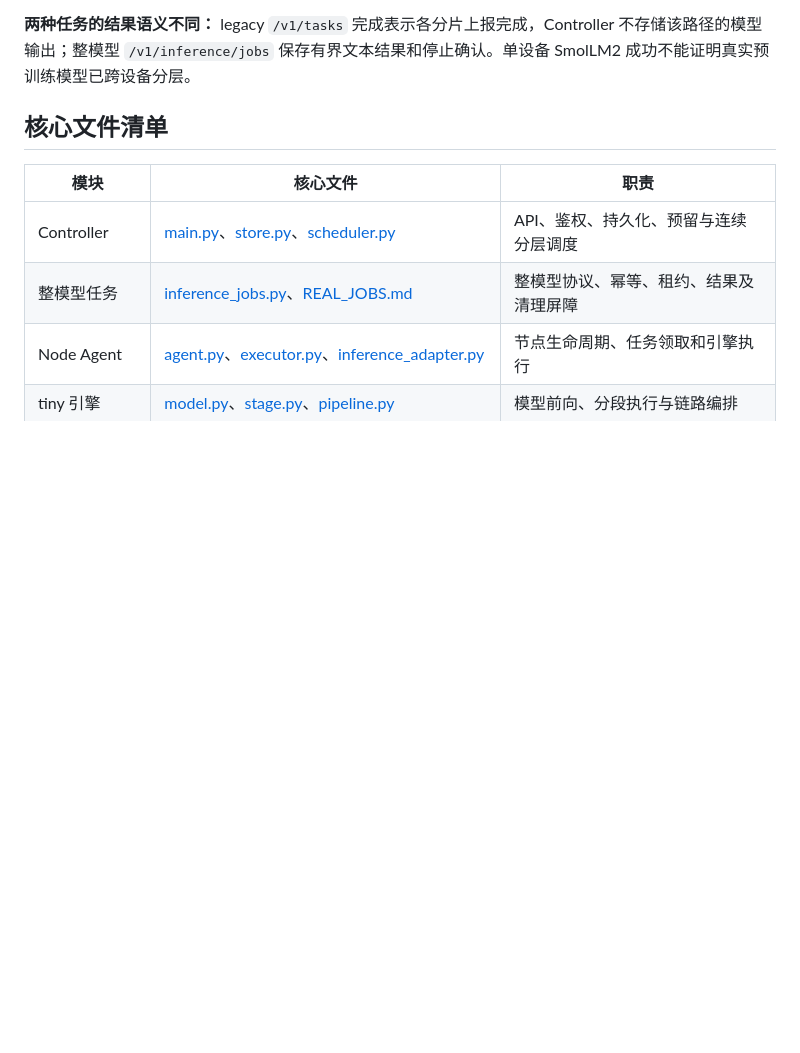
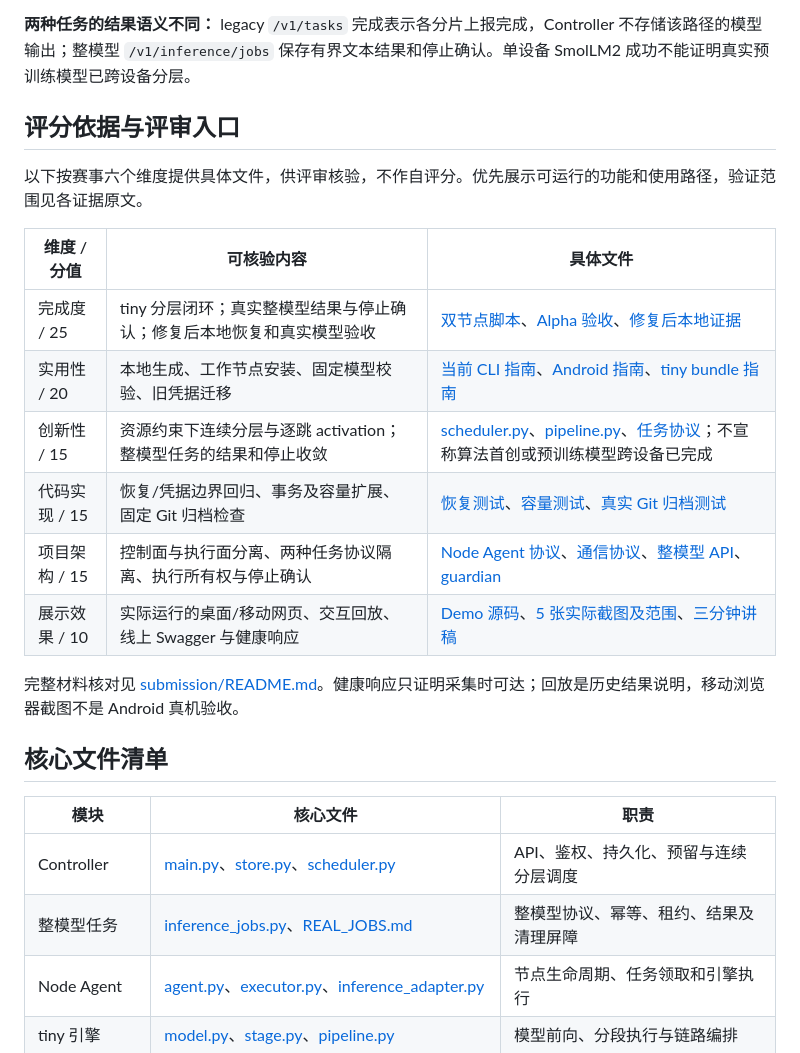
Before and after one commit to 7onytang/LastCore, a Markdown page: README.md, the part around one of its changes. Rendered like a GitHub page; blank space fills up the shorter version.

```diff
--- a/README.md
+++ b/README.md
@@ -27,6 +35,21 @@ Mac worker 的三处恢复/凭据修复已通过 [PR #59](https://github.com/7on
 上述修复后验收是本地测试，不代表新的云端模型运行或 Android 真机验证；云端 Controller 仍沿用原 Alpha 源码。**旧版无 origin 的 worker 凭据需先独立确认原服务器地址，再按[显式迁移说明](real-model-runtime/README.md#worker-credential-and-recovery-corrections)离线绑定**，不能删除状态目录或盲目绑定当前地址来绕过恢复。最终参赛提交与展示材料仍待项目完成后统一固定。
 
 **两种任务的结果语义不同：** legacy `/v1/tasks` 完成表示各分片上报完成，Controller 不存储该路径的模型输出；整模型 `/v1/inference/jobs` 保存有界文本结果和停止确认。单设备 SmolLM2 成功不能证明真实预训练模型已跨设备分层。
+
+## 评分依据与评审入口
+
+以下按赛事六个维度提供具体文件，供评审核验，不作自评分。优先展示可运行的功能和使用路径，验证范围见各证据原文。
+
+| 维度 / 分值 | 可核验内容 | 具体文件 |
+| --- | --- | --- |
+| 完成度 / 25 | tiny 分层闭环；真实整模型结果与停止确认；修复后本地恢复和真实模型验收 | [双节点脚本](integration/run_two_node_local.sh)、[Alpha 验收](submission/evidence/ACCEPTANCE.txt)、[修复后本地证据](submission/evidence/mac-worker-30b9efc-local.json) |
+| 实用性 / 20 | 本地生成、工作节点安装、固定模型校验、旧凭据迁移 | [当前 CLI 指南](real-model-runtime/README.md)、[Android 指南](android-app/README.md)、[tiny bundle 指南](node-agent/desktop/README.md) |
+| 创新性 / 15 | 资源约束下连续分层与逐跳 activation；整模型任务的结果和停止收敛 | [scheduler.py](controller-server/app/scheduler.py)、[pipeline.py](inference-engine/inference_engine/pipeline.py)、[任务协议](controller-server/REAL_JOBS.md)；不宣称算法首创或预训练模型跨设备已完成 |
+| 代码实现 / 15 | 恢复/凭据边界回归、事务及容量扩展、固定 Git 归档检查 | [恢复测试](real-model-runtime/tests/test_worker_recovery.py)、[容量测试](controller-server/tests/test_capacity_expiry_scaling.py)、[真实 Git 归档测试](ops/staging/tests/test_prepare_release.py) |
+| 项目架构 / 15 | 控制面与执行面分离、两种任务协议隔离、执行所有权与停止确认 | [Node Agent 协议](node-agent/PROTOCOL.md)、[通信协议](communication/PROTOCOL.md)、[整模型 API](controller-server/REAL_JOBS.md)、[guardian](real-model-runtime/job_guardian.py) |
+| 展示效果 / 10 | 实际运行的桌面/移动网页、交互回放、线上 Swagger 与健康响应 | [Demo 源码](demo/index.html)、[5 张实际截图及范围](screenshots/README.md)、[三分钟讲稿](demo/DEMO-SCRIPT-3MIN.txt) |
+
+完整材料核对见 [submission/README.md](submission/README.md)。健康响应只证明采集时可达；回放是历史结果说明，移动浏览器截图不是 Android 真机验收。
 
 ## 核心文件清单
 
```
Also changed, not shown: other parts of README.md (+9 -1 lines), AI_USAGE.md (+2 -0 lines), screenshots/README.md (added, +13 -0 lines), submission/README.md (+9 -9 lines), screenshots/01-demo-desktop.png (added), screenshots/02-demo-history-replay.png (added), screenshots/03-demo-mobile-browser.png (added), screenshots/04-live-swagger-health.png (added), screenshots/05-live-health-response.png (added), 2 other files.
